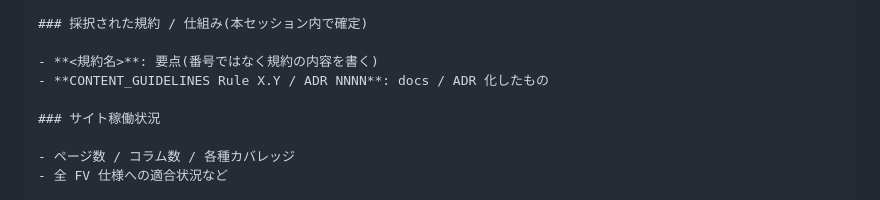
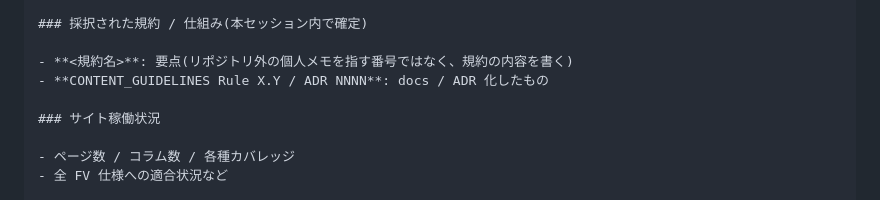
Before and after one commit to Hayato-Isagawa/edu-evidence, a Markdown page: docs/context-management.md, the part around the change. Rendered like a GitHub page.

Commit message:
docs: say which numbers the active.md template note excludes (#499)

```diff
--- a/docs/context-management.md
+++ b/docs/context-management.md
@@ -63,7 +63,7 @@ Claude Code とのセッションは context window の上限に達すると圧
 
 ### 採択された規約 / 仕組み(本セッション内で確定)
 
-- **<規約名>**: 要点(番号ではなく規約の内容を書く)
+- **<規約名>**: 要点(リポジトリ外の個人メモを指す番号ではなく、規約の内容を書く)
 - **CONTENT_GUIDELINES Rule X.Y / ADR NNNN**: docs / ADR 化したもの
 
 ### サイト稼働状況
```
